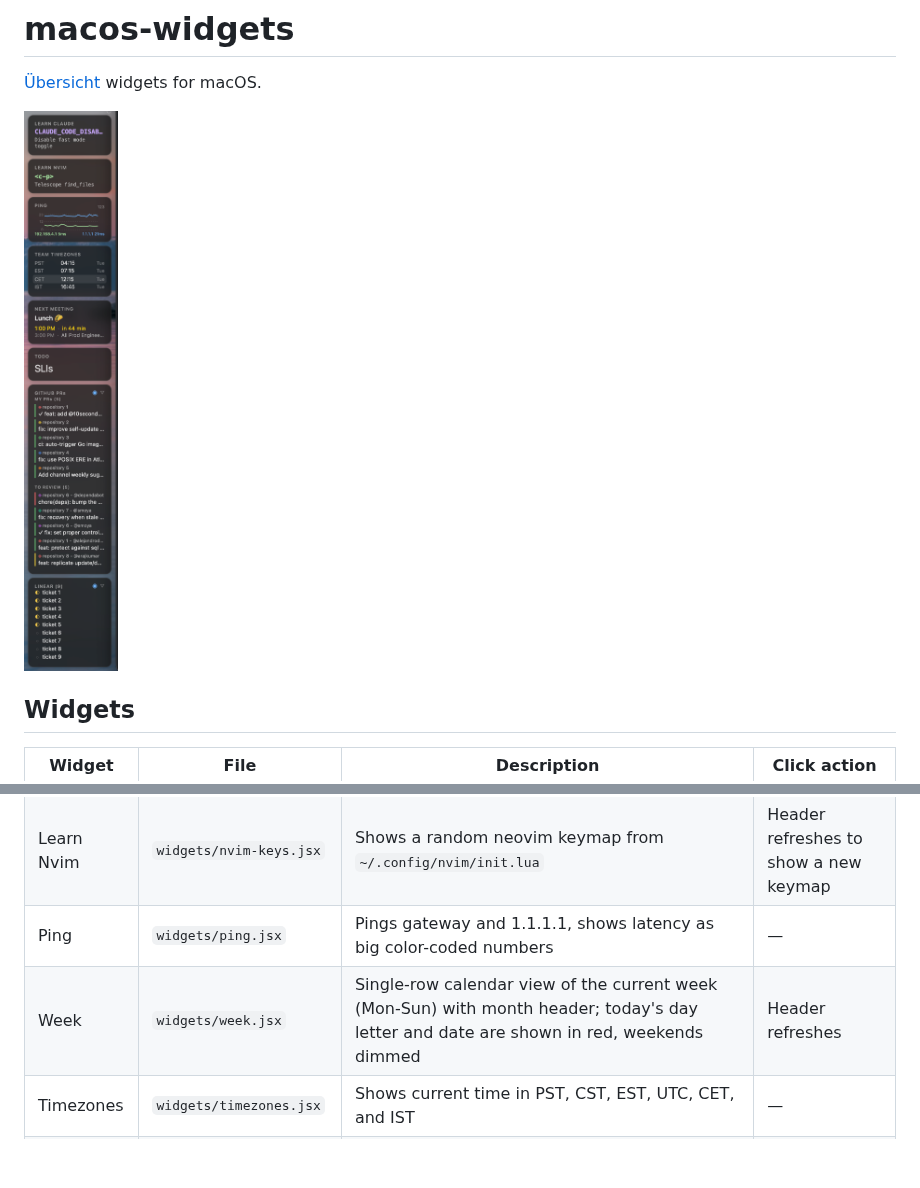
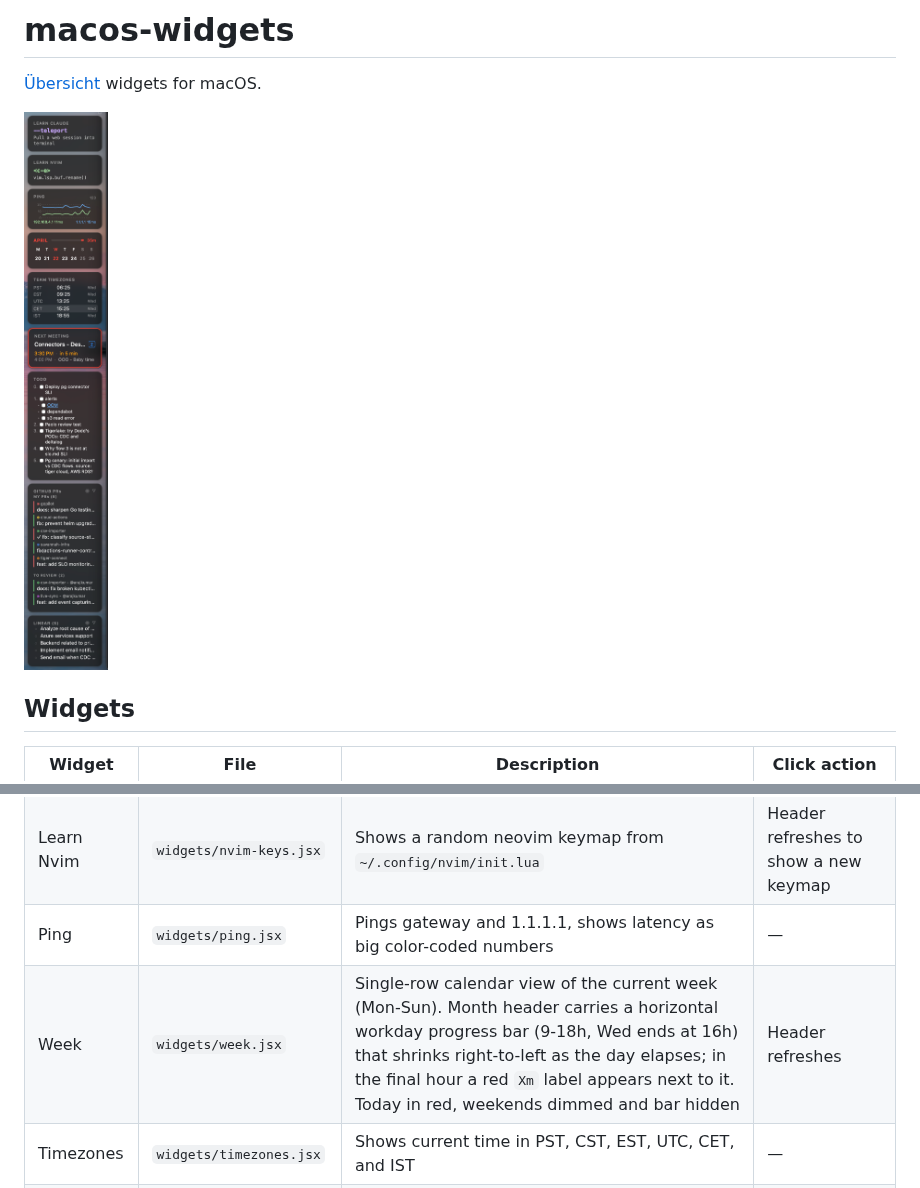
Before and after one commit to gonzaloserrano/macos-widgets, a Markdown page: README.md, 2 parts joined by grey strips. GitHub-like rendering; pictures changed too: screenshot-13.png (deleted), screenshot-15.png (added); blank space fills up the shorter version.

```diff
--- a/README.md
+++ b/README.md
@@ -2,7 +2,7 @@
 
 [Übersicht](https://tracesof.net/uebersicht/) widgets for macOS.
 
-<img src="screenshot-13.png" width="250">
+<img src="screenshot-15.png" width="250">
 
 ## Widgets
 
@@ -13,7 +13,7 @@
 | Learn Claude | `widgets/claude-skills.jsx` | Shows a random Claude Code skill, keyboard shortcut, slash command, or env var | Header refreshes to show a new item |
 | Learn Nvim | `widgets/nvim-keys.jsx` | Shows a random neovim keymap from `~/.config/nvim/init.lua` | Header refreshes to show a new keymap |
 | Ping | `widgets/ping.jsx` | Pings gateway and 1.1.1.1, shows latency as big color-coded numbers | — |
-| Week | `widgets/week.jsx` | Single-row calendar view of the current week (Mon-Sun) with month header; today's day letter and date are shown in red, weekends dimmed | Header refreshes |
+| Week | `widgets/week.jsx` | Single-row calendar view of the current week (Mon-Sun). Month header carries a horizontal workday progress bar (9-18h, Wed ends at 16h) that shrinks right-to-left as the day elapses; in the final hour a red `Xm` label appears next to it. Today in red, weekends dimmed and bar hidden | Header refreshes |
 | Timezones | `widgets/timezones.jsx` | Shows current time in PST, CST, EST, UTC, CET, and IST | — |
 | Next Meeting | `widgets/next-meeting.jsx` | Shows the next Google Calendar event with time, countdown, and meeting link. Shows the following meeting's time below | Meeting link icon opens Google Meet/Zoom |
 | TODO | `widgets/todo.jsx` | Renders `~/TODO.txt` as a GitHub-flavored markdown checklist: `- [ ]` / `- [x]` lines become numbered rows (index starts at 0) with HTML checkboxes; checked items are struck through. Indented items (2-space steps) render as nested children with a `◦` marker. Markdown links `[text](url)` inside item text are clickable and open in the default browser. Lines after a `---` separator are hidden but counted in the title | Opens `~/TODO.txt`; links open their URL |
```
Also changed, not shown: 1 other file.
